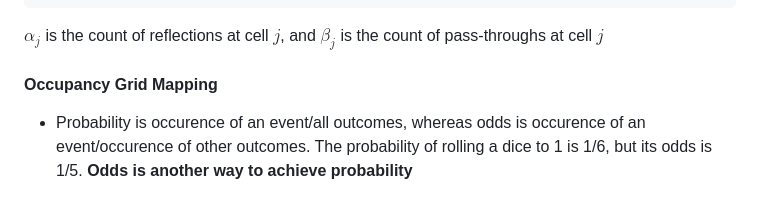
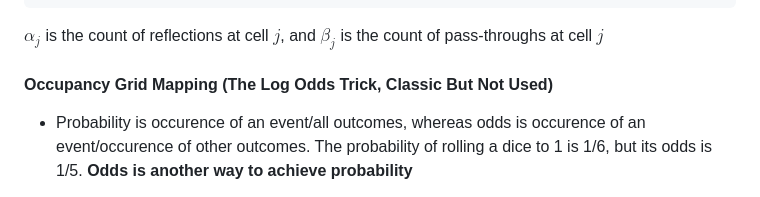
Before and after one commit to RicoJia/The-Dream-Robot, a Markdown page: src/dream_gmapping/my_implementation_gmapping_paper_reading.md, the part around the change. GitHub-like rendering.

Commit message:
gmapping

```diff
--- a/src/dream_gmapping/my_implementation_gmapping_paper_reading.md
+++ b/src/dream_gmapping/my_implementation_gmapping_paper_reading.md
@@ -162,7 +162,7 @@ m_j = \frac{\alpha_{j}}{\alpha_{j} + \beta_{j}}
 
 $\alpha_{j}$ is the count of reflections at cell $j$, and $\beta_{j}$ is the count of pass-throughs at cell $j$
 
-#### Occupancy Grid Mapping
+#### Occupancy Grid Mapping (The Log Odds Trick, Classic But Not Used)
 
 - Probability is occurence of an event/all outcomes, whereas odds is occurence of an event/occurence of other outcomes. The probability of rolling a dice to 1 is 1/6, but its odds is 1/5. **Odds is another way to achieve probability**
 
```
